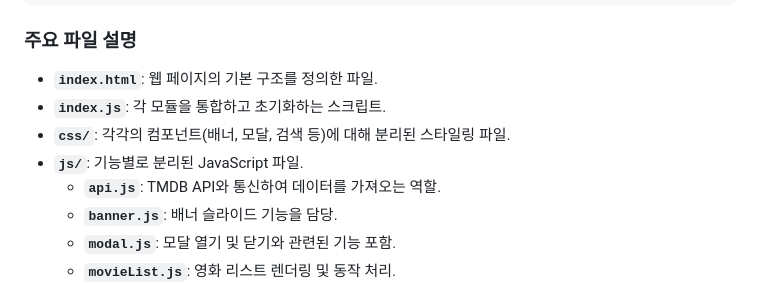
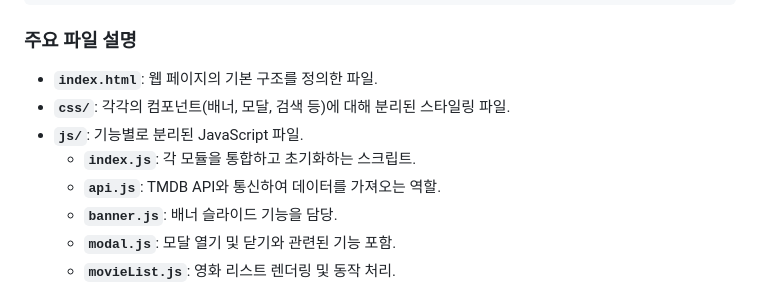
Before and after one commit to Handsol/searchMovie, a Markdown page: README.md, the part around the change. GitHub-like rendering.

```diff
--- a/README.md
+++ b/README.md
@@ -69,9 +69,9 @@ MoviePlus/
 
 ### **주요 파일 설명**
 - **`index.html`**: 웹 페이지의 기본 구조를 정의한 파일.
-- **`index.js`**: 각 모듈을 통합하고 초기화하는 스크립트.
 - **`css/`**: 각각의 컴포넌트(배너, 모달, 검색 등)에 대해 분리된 스타일링 파일.
 - **`js/`**: 기능별로 분리된 JavaScript 파일.
+    - **`index.js`**: 각 모듈을 통합하고 초기화하는 스크립트.
     - **`api.js`**: TMDB API와 통신하여 데이터를 가져오는 역할.
     - **`banner.js`**: 배너 슬라이드 기능을 담당.
     - **`modal.js`**: 모달 열기 및 닫기와 관련된 기능 포함.
```
